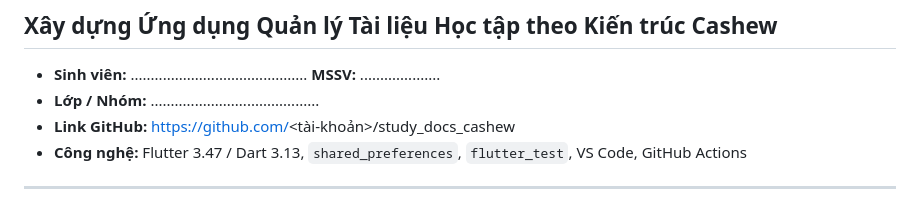
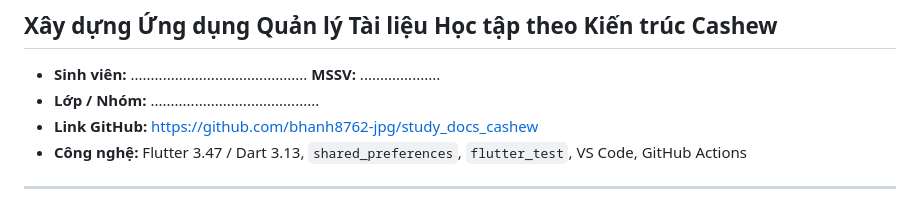
Before and after one commit to bhanh8762-jpg/study_docs_cashew, a Markdown page: docs/BAO_CAO.md, the part around the change. Rendered like a GitHub page.

Commit message:
Cap nhat link GitHub trong bao cao
Co-Authored-By: Claude Opus 5.5 <noreply@anthropic.com>

```diff
--- a/docs/BAO_CAO.md
+++ b/docs/BAO_CAO.md
@@ -3,7 +3,7 @@
 
 - **Sinh viên:** ............................................ **MSSV:** ....................
 - **Lớp / Nhóm:** ..........................................
-- **Link GitHub:** https://github.com/<tài-khoản>/study_docs_cashew
+- **Link GitHub:** https://github.com/bhanh8762-jpg/study_docs_cashew
 - **Công nghệ:** Flutter 3.47 / Dart 3.13, `shared_preferences`, `flutter_test`, VS Code, GitHub Actions
 
 ---
```
